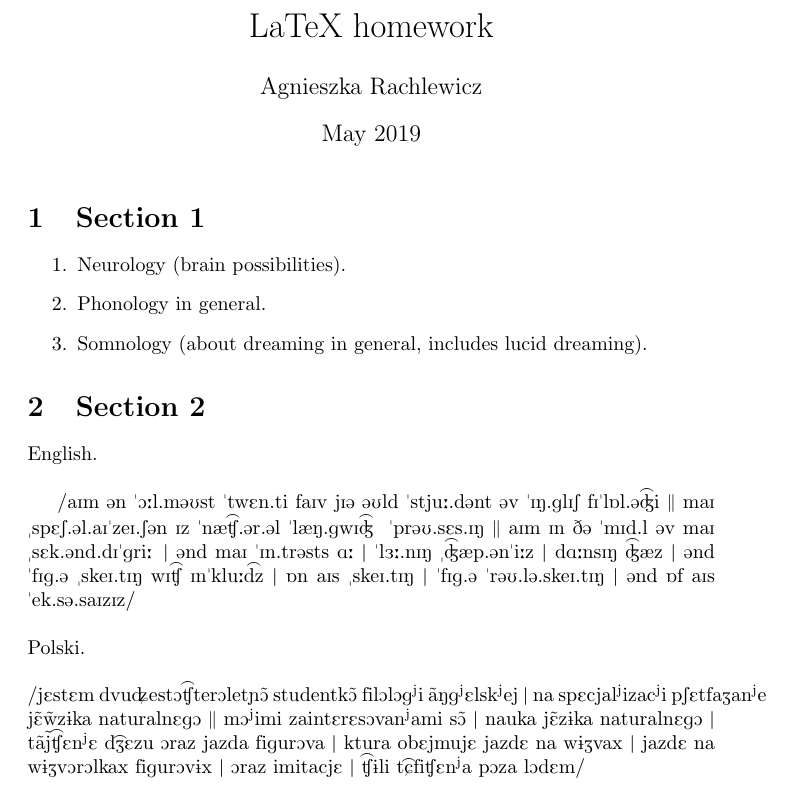
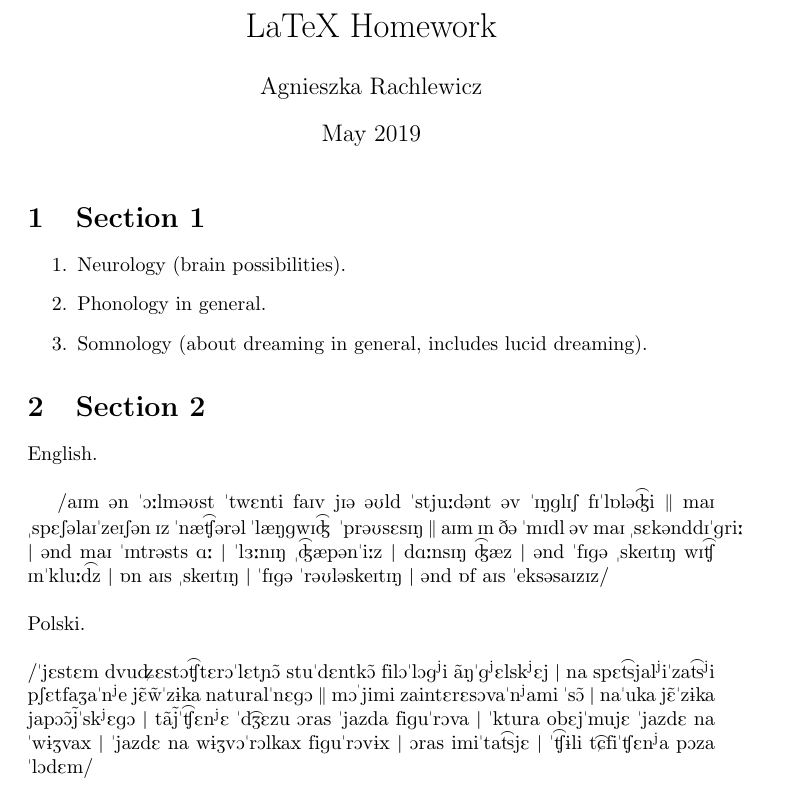
Before and after one commit to nlp-ug-2018-19/LaTeX-homework, a LaTeX problem sheet (AR_LaTeX_homework.tex): part of page 1 of 4, cut so that both start at the same text. Compiled offline with pdfLaTeX.

Commit message:
Update AR_LaTeX_homework.tex

```diff
--- a/AR_LaTeX_homework.tex
+++ b/AR_LaTeX_homework.tex
@@ -9,7 +9,7 @@
 \usepackage{wrapfig}
 \usepackage{CJKutf8}
 
-\title{LaTeX homework}
+\title{LaTeX Homework}
 \author{Agnieszka Rachlewicz }
 \date{May 2019}
 
@@ -24,20 +24,17 @@
   \item Somnology (about dreaming in general, includes lucid dreaming).
 \end{enumerate}
 \section{Section 2}
-
-% aɪm ən ˈɔːl.məʊst ˈtwɛn.ti-faɪv jɪr əʊld ˈstjuː.dənt ɒv ˈɪŋ.ɡlɪʃ fɪˈlɒl.ə.dʒi | maɪˌspeʃ.əl.aɪˈzeɪ.ʃən  ɪz ˈnætʃ.ər.əl  ˈlæŋ.ɡwɪdʒ ˈprəʊ.ses.ɪŋ  |   aɪm ɪn ðə ˈmɪdl ɒv maɪ ˌsek.ənd.dɪˈɡriː ænd maɪ ˈɪn.trəsts   ɑː  ˈlɜː.nɪŋ ˌdʒæp.ənˈiːz |  dɑːnsing   dʒæz  and   ˈfɪɡ.ə ˌskeɪ.tɪŋ wɪtʃ  ɪnˈkluːdz on ˈaɪs ˌskeɪ.tɪŋ | ˈfɪɡ.ə  ˈrəʊ.lə.skeɪ.tɪŋ and off-ice ˈek.sə.saɪzIz/
 English.\newline
 
-\textipa{/aIm @n "O:l.m@Ust "twEn.ti faIv jI@ @Uld "stju:.d@nt @v "IN.glIS fI"l6l.@\texttoptiebar{\textdyoghlig}i || maI ""spES.@l.aI"zeI.S@n Iz "n\ae \texttoptiebar{\textteshlig}.@r.@l "l\ae \ng.gwI\texttoptiebar{\textdyoghlig} \space "pr@U.sEs.I\ng \space || aIm In \dh @ "mId.l @v maI ""sEk.@nd.dI"gri: | @nd maI "In.tr@sts \textscripta: | "l3:.nI\ng \space ""\texttoptiebar{\textdyoghlig}\ae p.@n"i:z | d\textscripta:nsI\ng \space \texttoptiebar{\textdyoghlig}\ae z | @nd
-"fIg.@ ""skeI.tI\ng \space wI\texttoptiebar{\textteshlig} In"klu:\texttoptiebar{dz} | 6n aIs ""skeI.tI\ng \space | "fIg.@ "r@U.l@.skeI.tI\ng \space | @nd 6f aIs "ek.s@.saIzIz/}
+\textipa{/aIm @n "O:lm@Ust "twEnti faIv jI@ @Uld "stju:d@nt @v "INglIS fI"l6l@\texttoptiebar{\textdyoghlig}i || maI ""spES@laI"zeIS@n Iz "n\ae \texttoptiebar{\textteshlig}@r@l "l\ae \ng gwI\texttoptiebar{\textdyoghlig} \space "pr@UsEsI\ng \space || aIm In \dh @ "mIdl @v maI ""sEk@nddI"gri: | @nd maI "Intr@sts \textscripta: | "l3:nI\ng \space ""\texttoptiebar{\textdyoghlig}\ae p@n"i:z | d\textscripta:nsI\ng \space \texttoptiebar{\textdyoghlig}\ae z | @nd
+"fIg@ ""skeItI\ng \space wI\texttoptiebar{\textteshlig} In"klu:\texttoptiebar{dz} | 6n aIs ""skeItI\ng \space | "fIg@ "r@Ul@skeItI\ng \space | @nd 6f aIs "eks@saIzIz/}
 \newline \newline
 Polski.
 % Jestem dwudziestoczteroletnią studentką filologii angielskiej, na specjalizacji przetwarzanie języka naturalnego.
-%Moimi zainteresowaniami są nauka języka japońskiego, tańczenie dżezu oraz jazda figurowa, która obejmuje jazdę na łyżwach, jazdę na łyżworolkach figurowych oraz imitacje czyli ćwiczenia poza lodem.
+%Moimi zainteresowaniami są nauka języka japońskiego, tańczenie jazzu oraz jazda figurowa, która obejmuje jazdę na łyżwach, jazdę na łyżworolkach figurowych oraz imitacje czyli ćwiczenia poza lodem.
 \newline
 \newline
-\textipa{/jEstEm dvu\textdctzlig est\textopeno \texttoptiebar{\textteshlig}ter\textopeno let\textltailn  \~\textopeno \space studentk\~\textopeno \space fil\textopeno l\textopeno g\textsuperscript{j}i \~a\ng g\textsuperscript{j}Elsk\textsuperscript{j}ej | na spEcjal\textsuperscript{j}izac\textsuperscript{j}i pSEtfa\textyogh an\textsuperscript{j}e j\~E\~wz\textbari ka naturalnEg\textopeno \space || m\textopeno \textsuperscript{j}imi zaintErEs\textopeno van\textsuperscript{j}ami s\~\textopeno \space | nauka j\~Ez\textbari ka naturalnEg\textopeno \space | t\~a\~j\texttoptiebar{\textteshlig}En\textsuperscript{j}E d\texttoptiebar{\textyogh}Ezu \textopeno raz jazda figur\textopeno va | ktura obEjmujE jazdE na w\textbari\textyogh vax | jazdE na w\textbari\textyogh v\textopeno r\textopeno lkax figur\textopeno v1x | \textopeno raz imitacjE | \texttoptiebar{\textteshlig}1li t\texttoptiebar{\textctc}fi\textteshlig En\textsuperscript{j}a p\textopeno za l\textopeno dEm/}
-
+\textipa{/"jEstEm dvu\textdctzlig Est\textopeno \texttoptiebar{\textteshlig}tEr\textopeno "lEt\textltailn  \~\textopeno \space stu"dEntk\~\textopeno \space fil\textopeno "l\textopeno g\textsuperscript{j}i \~a\ng "g\textsuperscript{j}Elsk\textsuperscript{j}Ej | na spE\texttoptiebar{\texttslig}jal\textsuperscript{j}i"za\texttoptiebar{\texttslig}\textsuperscript{j}i pSEtfa\textyogh a"n\textsuperscript{j}e j\~E\~w"z\textbari ka natural"nEg\textopeno \space || m\textopeno \textsuperscript"{j}imi zaintErEs\textopeno va"n\textsuperscript{j}ami "s\~\textopeno \space | na"uka j\~E"z\textbari ka jap\textopeno\~\textopeno\~j"sk\textsuperscript{j}Eg\textopeno \space | t\~a\~j"\texttoptiebar{\textteshlig}En\textsuperscript{j}E "d\texttoptiebar{\textyogh}Ezu \textopeno ras "jazda figu"r\textopeno va | "ktura obEj"mujE "jazdE na "w\textbari\textyogh vax | "jazdE na w\textbari\textyogh v\textopeno "r\textopeno lkax figu"r\textopeno v1x | \textopeno ras imi"ta\texttoptiebar{\texttslig}jE | "\texttoptiebar{\textteshlig}1li t\texttoptiebar{\textctc}fi"\textteshlig En\textsuperscript{j}a p\textopeno za "l\textopeno dEm/}
 \section{Section 3}
 %"We will go home at the end of the day."
 
```
